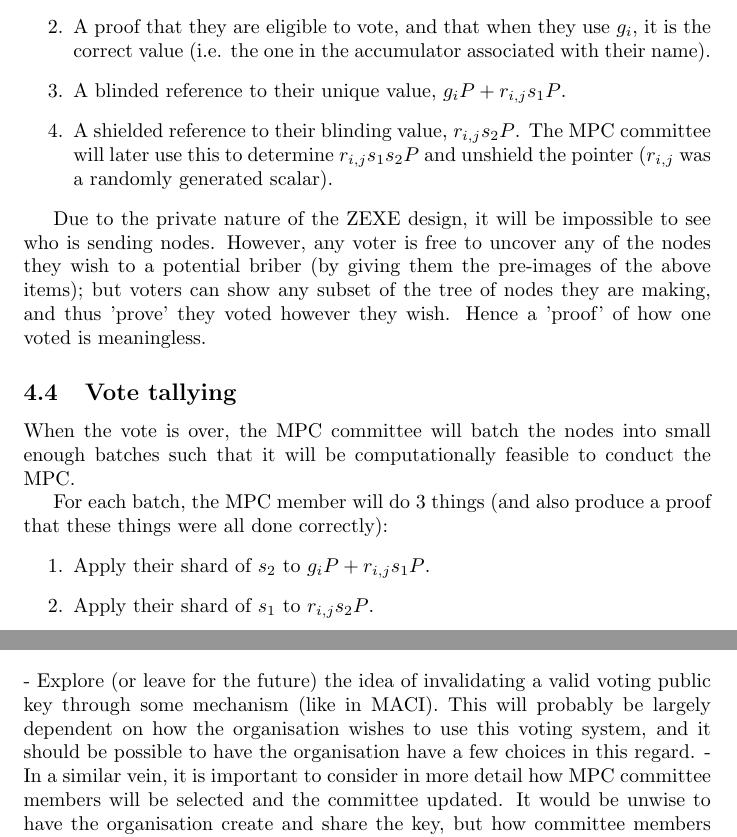
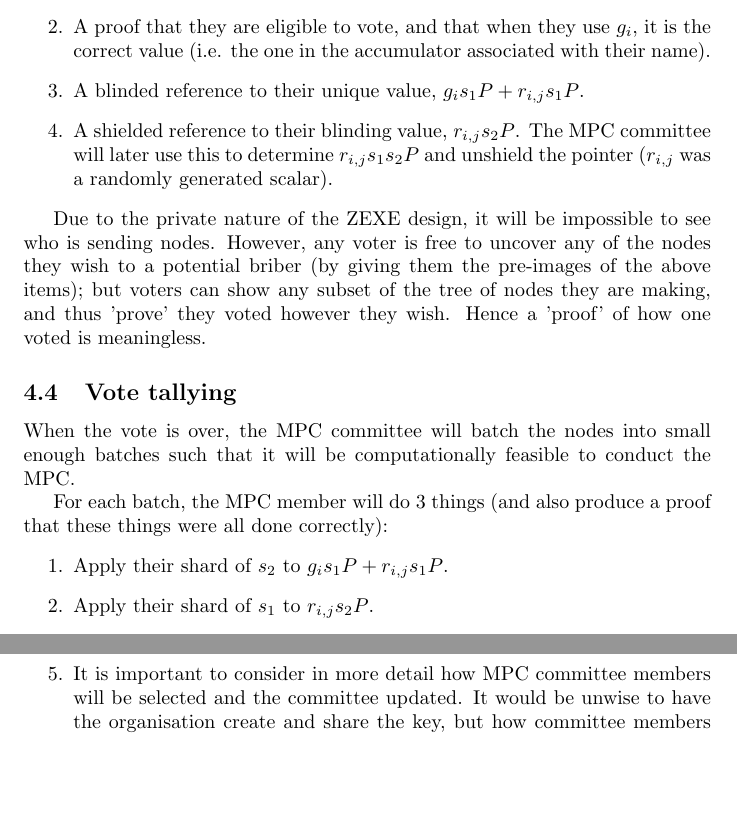
Before and after one commit to EDGDrummond/DeVo, a LaTeX document (DeVo.tex): two parts of pages 3 and 4 of 10 before the commit and two parts of pages 3 and 8 of 9 after it, joined at a grey line, cut so that both start at the same text, the shorter picture padded with empty space. Compiled offline with pdfLaTeX.

Commit message:
Fixed error in design

```diff
--- a/DeVo.tex
+++ b/DeVo.tex
@@ -70,7 +67,7 @@ We will refer to the thing being created by voters as `nodes`. This terminology
 \begin{enumerate}
     \item A message saying this is a vote in vote X.
     \item A proof that they are eligible to vote, and that when they use $g_i$, it is the correct value (i.e. the one in the accumulator associated with their name).
-    \item A blinded reference to their unique value, $g_iP+r_{i,j}s_1P$.
+    \item A blinded reference to their unique value, $g_is_1P+r_{i,j}s_1P$.
     \item A shielded reference to their blinding value, $r_{i,j}s_2P$. The MPC committee will later use this to determine $r_{i,j}s_1s_2P$ and unshield the pointer ($r_{i,j}$ was a randomly generated scalar).
 \end{enumerate}
 
@@ -81,7 +78,7 @@ When the vote is over, the MPC committee will batch the nodes into small enough
 
 For each batch, the MPC member will do 3 things (and also produce a proof that these things were all done correctly):
 \begin{enumerate}
-    \item Apply their shard of $s_2$ to $g_iP+r_{i,j}s_1P$.
+    \item Apply their shard of $s_2$ to $g_is_1P+r_{i,j}s_1P$.
     \item Apply their shard of $s_1$ to $r_{i,j}s_2P$.
     \item Permute the batch, so that nobody will be able to see which pre-sharded node corresponds to which post-sharded vote.
 \end{enumerate}
@@ -104,10 +101,6 @@ Note that none of the post-sharded nodes could be calculated by voters themselve
 As mentioned in the prerequisites, we can now tally our vote by determining the valency of the trees in the forest.
 
 \section{Voting system properties}
-- Explore (or leave for the future) the idea of invalidating a valid voting public key through some mechanism (like in MACI). This will probably be largely dependent on how the organisation wishes to use this voting system, and it should be possible to have the organisation have a few choices in this regard.
-- In a similar vein, it is important to consider in more detail how MPC committee members will be selected and the committee updated. It would be unwise to have the organisation create and share the key, but how committee members will be selected is of importance (though fortunately even if they are corrupt the worst case scenario is that they will be able to see how people voted - they will not be able to create votes)
-- Should add the possibility for turning the vote into nothing too (i.e. add an option that is a null vote)
-
 The vote tallying is conducted in a decentralised manner, with no dependency on a trusted central entity for the tallying. There is still the involvement of the organisation to maintain the whitelist and initialise the vote, but this is usually going to be the case in any voting system.
 When I find more time I will try to explain/argue why this mechanism has all of these properties (descriptions of these properties copied from \hyperlink{https://medium.com/privacy-scaling-explorations/release-announcement-maci-1-0-c032bddd2157}{this} MACI blog post).
 \begin{itemize}
@@ -175,6 +168,8 @@ There are a few things in this that require more thought/work. Ideas from anybod
     \item A projection on how long the MPC (vote tallying would take)
     \item Which accumulator schemes would make sense to use with this system
     \item Discussion of the issue of selling a private key. Perhaps there is a way to remove the possibility of determining a vote even with the private key; maybe this could be done via nullifiers and sending records to the vote tallying public key?
+    \item It is important to consider in more detail how MPC committee members will be selected and the committee updated. It would be unwise to have the organisation create and share the key, but how committee members will be selected is of importance (though fortunately even if they are corrupt the worst case scenario is that they will be able to see how people voted - they will not be able to create votes)
+    \item Should add the possibility for turning the vote into nothing too (i.e. add an option that is a null vote)
 \end{enumerate}
 
 \section{Potential problems}
```
Also changed, not shown: DeVo.pdf, DeVo.tex (9 more changed lines), 4 other files.
